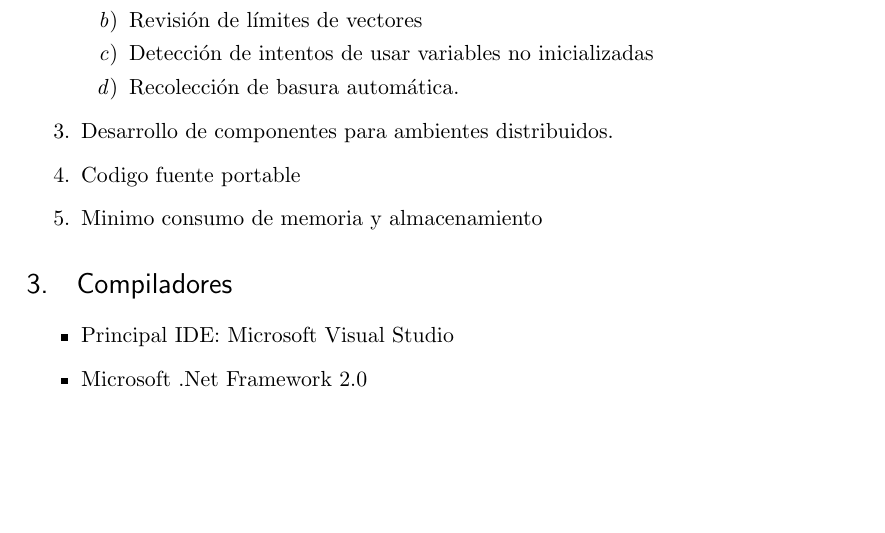
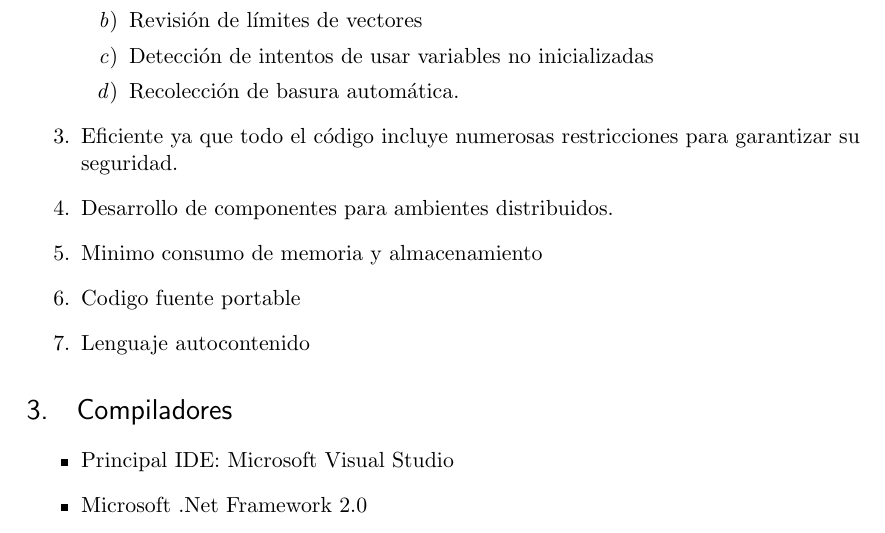
Before and after one commit to ebuendia/TallerLenguajes2013II, a LaTeX document (InvestigacionLenguajes.tex): part of page 1 of 2, cut so that both start at the same text, the shorter picture padded with empty space. Compiled offline with pdfLaTeX.

Commit message:
caracteristicas actualizado

```diff
--- a/InvestigacionLenguajes.tex
+++ b/InvestigacionLenguajes.tex
@@ -79,9 +79,12 @@
 		\item Detección de intentos de usar variables no inicializadas
 		\item Recolección de basura automática.
 	 \end{enumerate}
+\item Eficiente ya que todo el código incluye numerosas restricciones para garantizar su seguridad.
 \item Desarrollo de componentes para ambientes distribuidos.
+\item Minimo consumo de memoria y almacenamiento
 \item Codigo fuente portable
-\item Minimo consumo de memoria y almacenamiento
+\item Lenguaje autocontenido
+
 \end{enumerate}
 
 \section{Compiladores}
```
